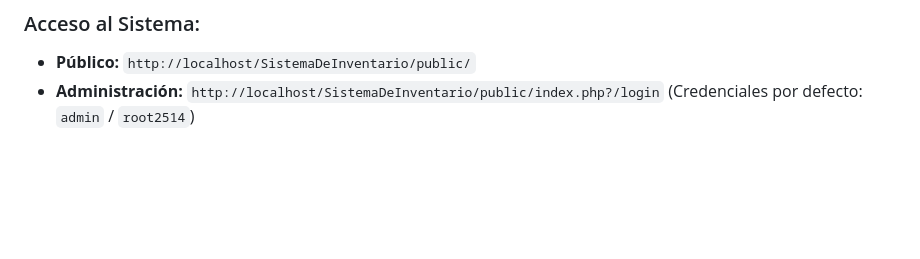
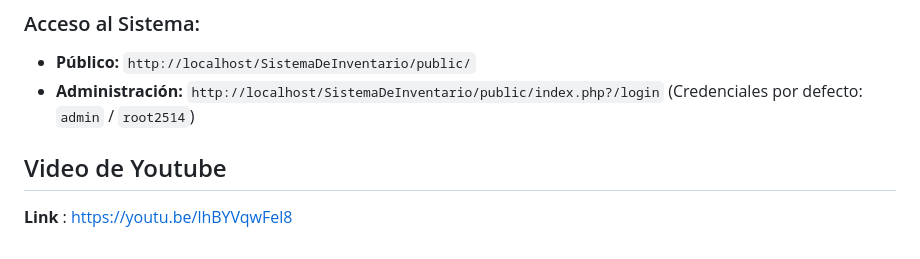
Before and after one commit to AnelDRN/SistemaDeInventario, a Markdown page: README.md, the part around the change. GitHub-like rendering; blank space fills up the shorter version.

Commit message:
Link de Youtube - Readme

```diff
--- a/README.md
+++ b/README.md
@@ -138,3 +138,7 @@ Para instalar y ejecutar el proyecto en un entorno de desarrollo local, se requi
 ### Acceso al Sistema:
 *   **Público:** `http://localhost/SistemaDeInventario/public/`
 *   **Administración:** `http://localhost/SistemaDeInventario/public/index.php?/login` (Credenciales por defecto: `admin` / `root2514`)
+
+## Video de Youtube
+
+ **Link** : https://youtu.be/lhBYVqwFel8
```
